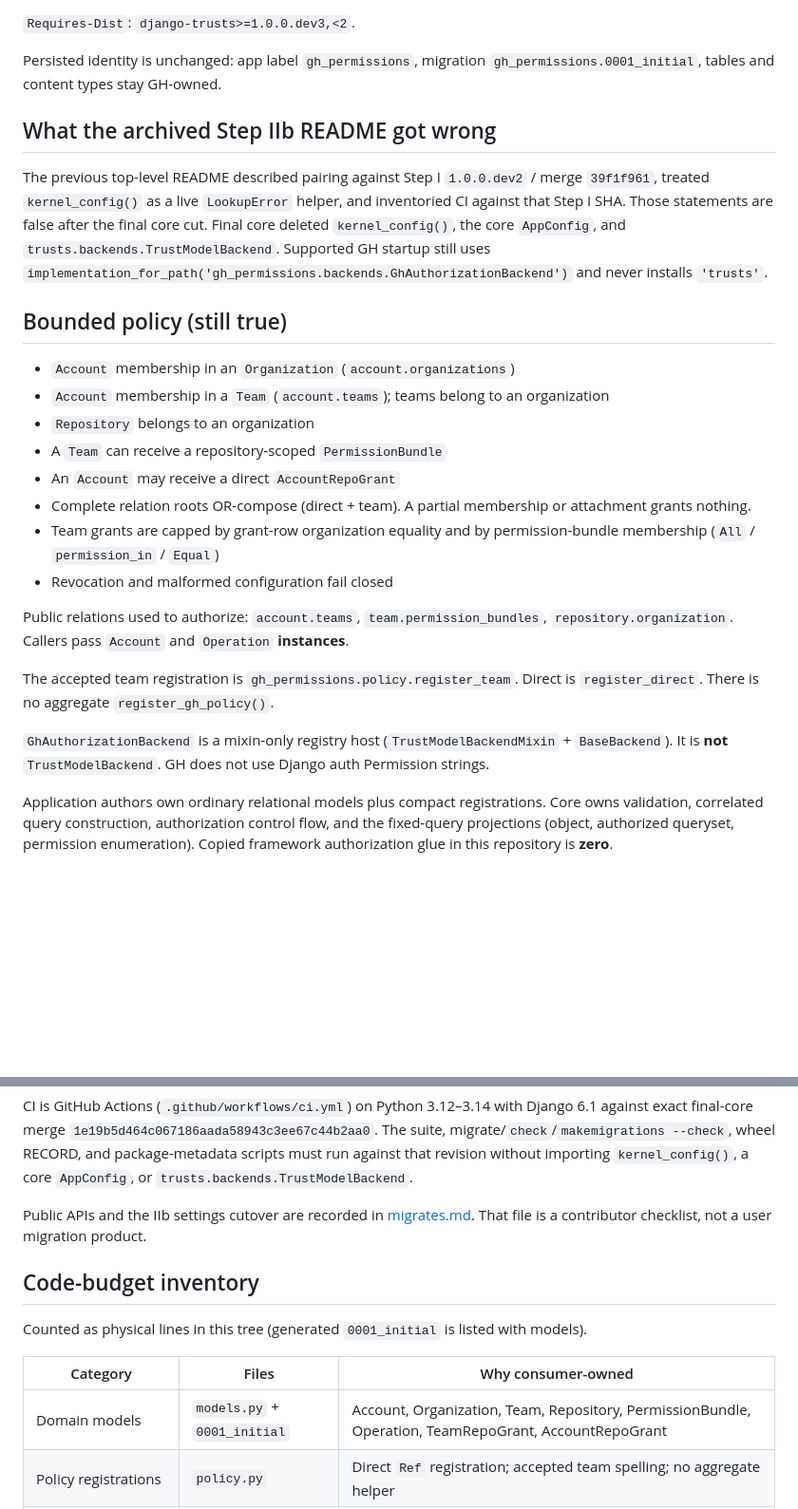
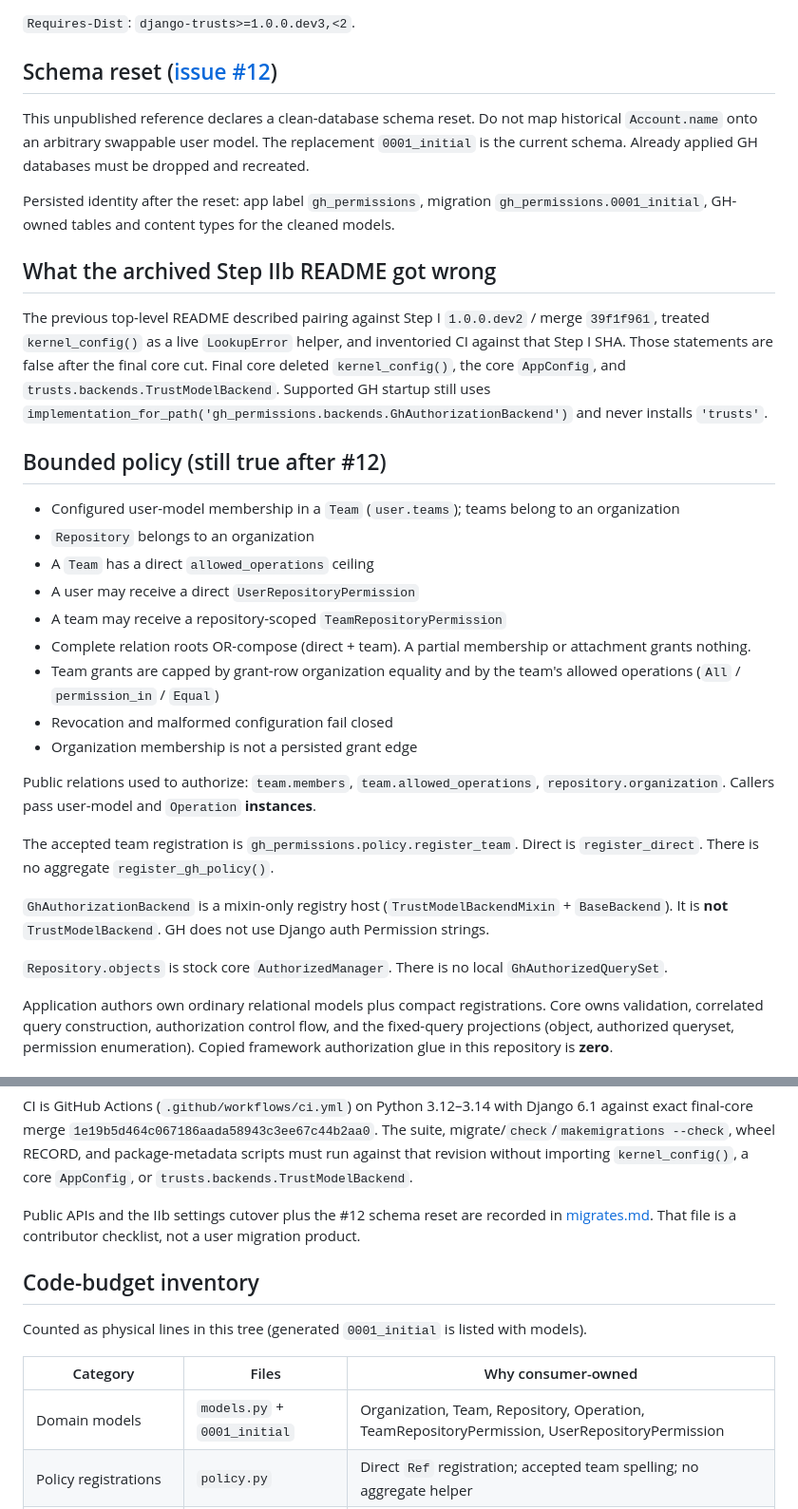
Before and after one commit to django-trusts/django-trusts-gh-permissions, a Markdown page: DEV.md, 2 parts joined by grey strips. Shown at 95% size. GitHub-like rendering; blank space fills up the shorter version.

```diff
--- a/DEV.md
+++ b/DEV.md
@@ -28,8 +28,16 @@ Final core ships no Django `AppConfig`, no `kernel_config()`, and no
 
 `Requires-Dist`: `django-trusts>=1.0.0.dev3,<2`.
 
-Persisted identity is unchanged: app label `gh_permissions`, migration
-`gh_permissions.0001_initial`, tables and content types stay GH-owned.
+## Schema reset ([issue #12](https://github.com/django-trusts/django-trusts-gh-permissions/issues/12))
+
+This unpublished reference declares a clean-database schema reset. Do
+not map historical `Account.name` onto an arbitrary swappable user
+model. The replacement `0001_initial` is the current schema. Already
+applied GH databases must be dropped and recreated.
+
+Persisted identity after the reset: app label `gh_permissions`,
+migration `gh_permissions.0001_initial`, GH-owned tables and content
+types for the cleaned models.
 
 ## What the archived Step IIb README got wrong
 
@@ -42,23 +50,24 @@ deleted `kernel_config()`, the core `AppConfig`, and
 `implementation_for_path('gh_permissions.backends.GhAuthorizationBackend')`
 and never installs `'trusts'`.
 
-## Bounded policy (still true)
+## Bounded policy (still true after #12)
 
-- `Account` membership in an `Organization` (`account.organizations`)
-- `Account` membership in a `Team` (`account.teams`); teams belong to
-  an organization
+- Configured user-model membership in a `Team` (`user.teams`); teams
+  belong to an organization
 - `Repository` belongs to an organization
-- A `Team` can receive a repository-scoped `PermissionBundle`
-- An `Account` may receive a direct `AccountRepoGrant`
+- A `Team` has a direct `allowed_operations` ceiling
+- A user may receive a direct `UserRepositoryPermission`
+- A team may receive a repository-scoped `TeamRepositoryPermission`
 - Complete relation roots OR-compose (direct + team). A partial
   membership or attachment grants nothing.
 - Team grants are capped by grant-row organization equality and by
-  permission-bundle membership (`All` / `permission_in` / `Equal`)
+  the team's allowed operations (`All` / `permission_in` / `Equal`)
 - Revocation and malformed configuration fail closed
+- Organization membership is not a persisted grant edge
 
-Public relations used to authorize: `account.teams`,
-`team.permission_bundles`, `repository.organization`. Callers pass
-`Account` and `Operation` **instances**.
+Public relations used to authorize: `team.members`,
+`team.allowed_operations`, `repository.organization`. Callers pass
+user-model and `Operation` **instances**.
 
 The accepted team registration is `gh_permissions.policy.register_team`.
 Direct is `register_direct`. There is no aggregate `register_gh_policy()`.
@@ -66,6 +75,9 @@ Direct is `register_direct`. There is no aggregate `register_gh_policy()`.
 `GhAuthorizationBackend` is a mixin-only registry host
 (`TrustModelBackendMixin` + `BaseBackend`). It is **not**
 `TrustModelBackend`. GH does not use Django auth Permission strings.
+
+`Repository.objects` is stock core `AuthorizedManager`. There is no
+local `GhAuthorizedQuerySet`.
 
 Application authors own ordinary relational models plus compact
 registrations. Core owns validation, correlated query construction,
@@ -102,9 +114,9 @@ package-metadata scripts must run against that revision without
 importing `kernel_config()`, a core `AppConfig`, or
 `trusts.backends.TrustModelBackend`.
 
-Public APIs and the IIb settings cutover are recorded in
-[migrates.md](migrates.md). That file is a contributor checklist, not
-a user migration product.
+Public APIs and the IIb settings cutover plus the #12 schema reset are
+recorded in [migrates.md](migrates.md). That file is a contributor
+checklist, not a user migration product.
 
 ## Code-budget inventory
 
@@ -112,7 +124,7 @@ Counted as physical lines in this tree (generated `0001_initial` is listed with
 
 | Category | Files | Why consumer-owned |
 |---|---|---|
-| Domain models | `models.py` + `0001_initial` | Account, Organization, Team, Repository, PermissionBundle, Operation, TeamRepoGrant, AccountRepoGrant |
+| Domain models | `models.py` + `0001_initial` | Organization, Team, Repository, Operation, TeamRepositoryPermission, UserRepositoryPermission |
 | Policy registrations | `policy.py` | Direct `Ref` registration; accepted team spelling; no aggregate helper |
 | Registry host | `backends.py` | Mixin-only `AUTHENTICATION_BACKENDS` path; not a compiler copy |
 | Ready contribution | `apps.py` | `TrustsImplementationConfig` owner; `register_direct` then `register_team` |
```
Also changed, not shown: migrates.md (+92 -35 lines).
